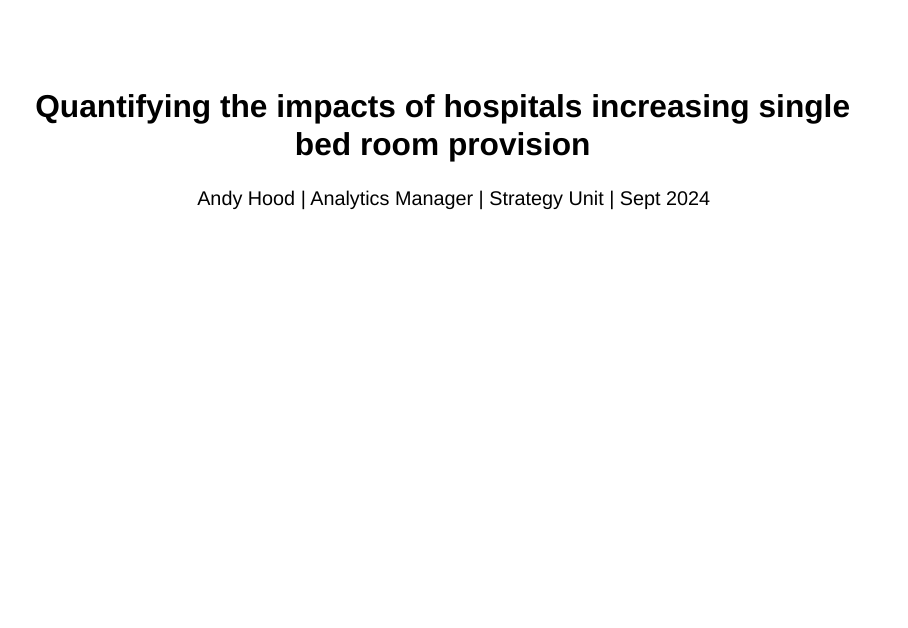
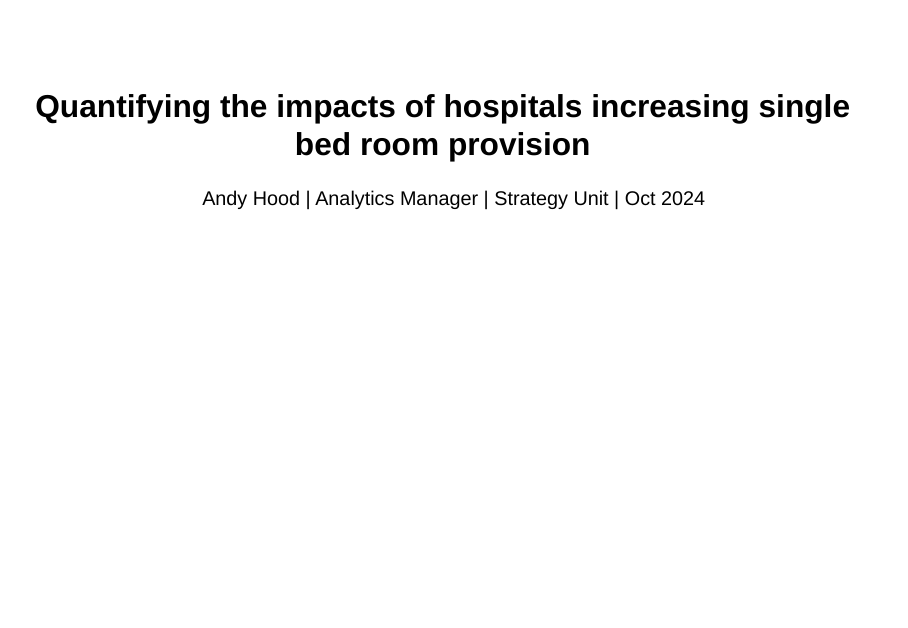
Before and after one commit to The-Strategy-Unit/nhp_sbr_impacts, a Quarto document (NHP_SBR impacts_2024_summaryfinal.qmd): page 1 of 41. Rendered offline with R 4.5, knitr and Pandoc in place of Quarto, with nearby package versions; drawn as Slidy slides in place of the format the file asks for; some code elsewhere in the file could not run offline.

Commit message:
updates to ppt summary qmd presentation and working render.

```diff
--- a/NHP_SBR impacts_2024_summaryfinal.qmd
+++ b/NHP_SBR impacts_2024_summaryfinal.qmd
@@ -1,6 +1,6 @@
 ---
 title: "Quantifying the impacts of hospitals increasing single bed room provision"
-author: "Andy Hood | Analytics Manager | Strategy Unit | Sept 2024"
+author: "Andy Hood | Analytics Manager | Strategy Unit | Oct 2024"
 format:
   pptx:
       reference-doc: template.pptx
```
Also changed, not shown: NHP_SBR impacts_2024_summaryfinal.qmd (1 more changed lines), 1 other file.
